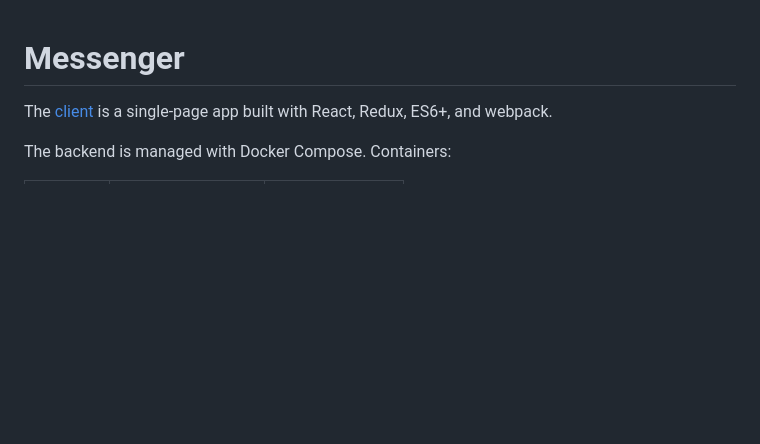
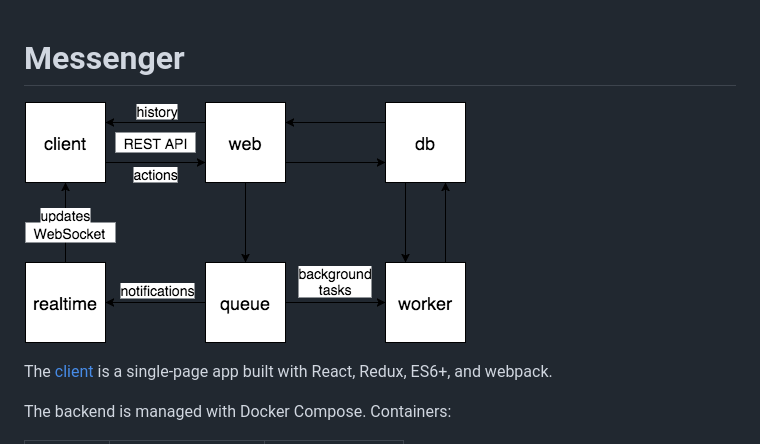
Before and after one commit to slava-sh/messenger, a Markdown page: README.md, the part around the change. GitHub-like rendering; pictures changed too: docs/architecture.png (added); blank space fills up the shorter version.

Commit message:
Add architecture diagram

```diff
--- a/README.md
+++ b/README.md
@@ -1,4 +1,6 @@
 # Messenger
+
+![Architecture Overview](./docs/architecture.png)
 
 The [client](web/client/client) is a single-page app built with React, Redux, ES6+, and webpack.
 
```
